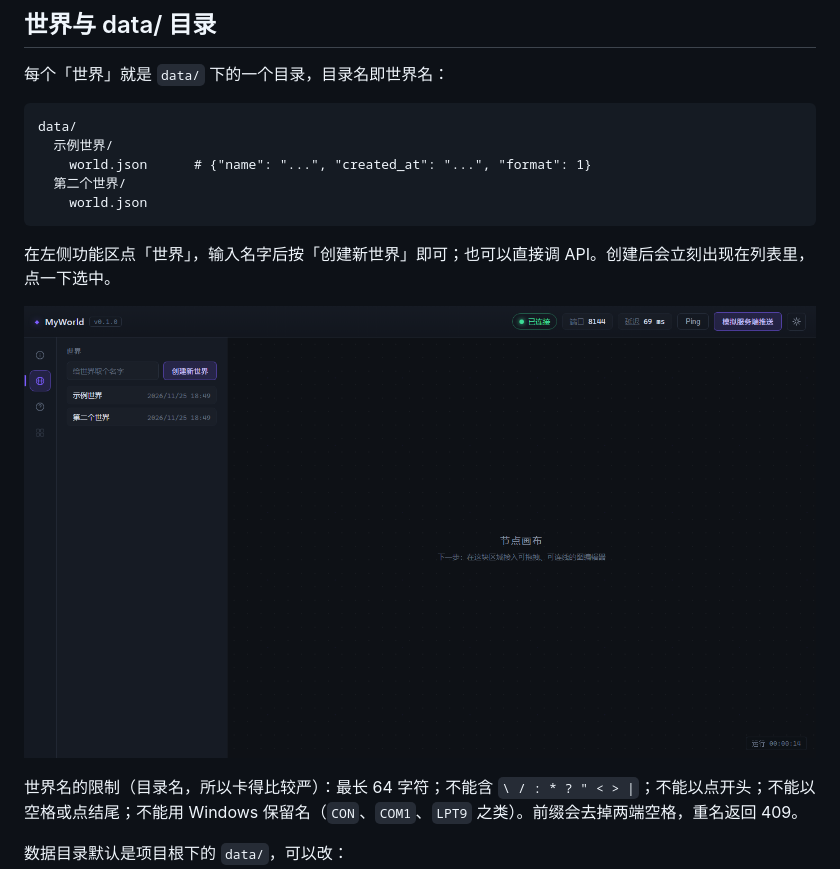
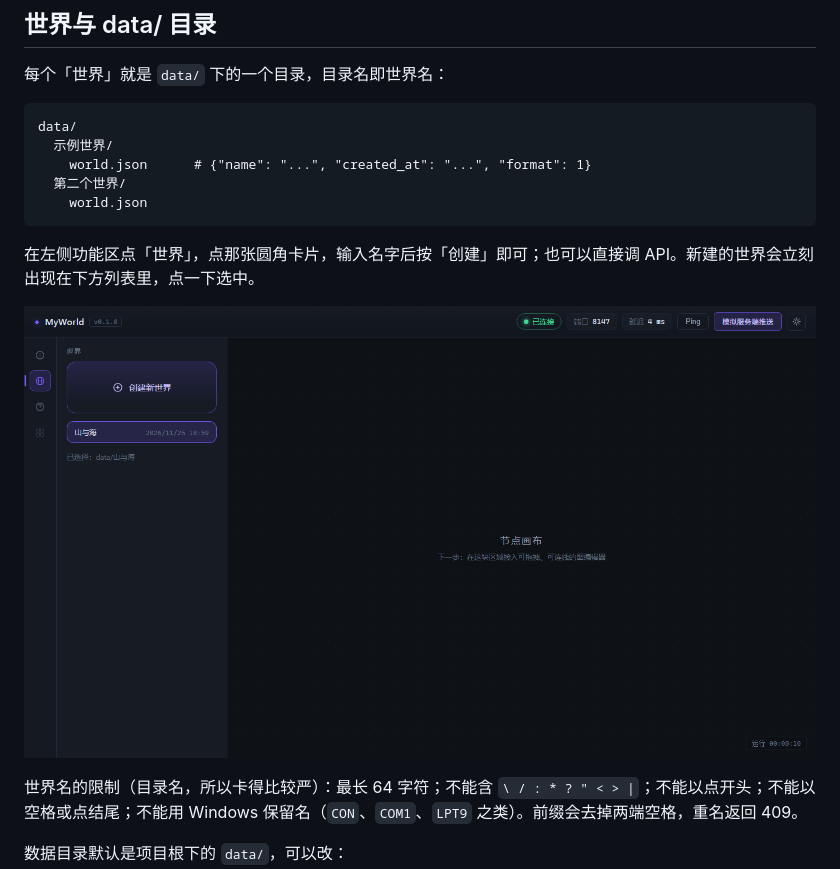
Before and after one commit to 3513534091/MyWorld, a Markdown page: README.md, the part around the change. GitHub-like rendering; pictures changed too: docs/screenshot-world.png.

````diff
--- a/README.md
+++ b/README.md
@@ -94,7 +94,7 @@ data/
     world.json
 ```
 
-在左侧功能区点「世界」，输入名字后按「创建新世界」即可；也可以直接调 API。创建后会立刻出现在列表里，点一下选中。
+在左侧功能区点「世界」，点那张圆角卡片，输入名字后按「创建」即可；也可以直接调 API。新建的世界会立刻出现在下方列表里，点一下选中。
 
 ![世界面板](docs/screenshot-world.png)
 
````
Also changed, not shown: 3 other files.
